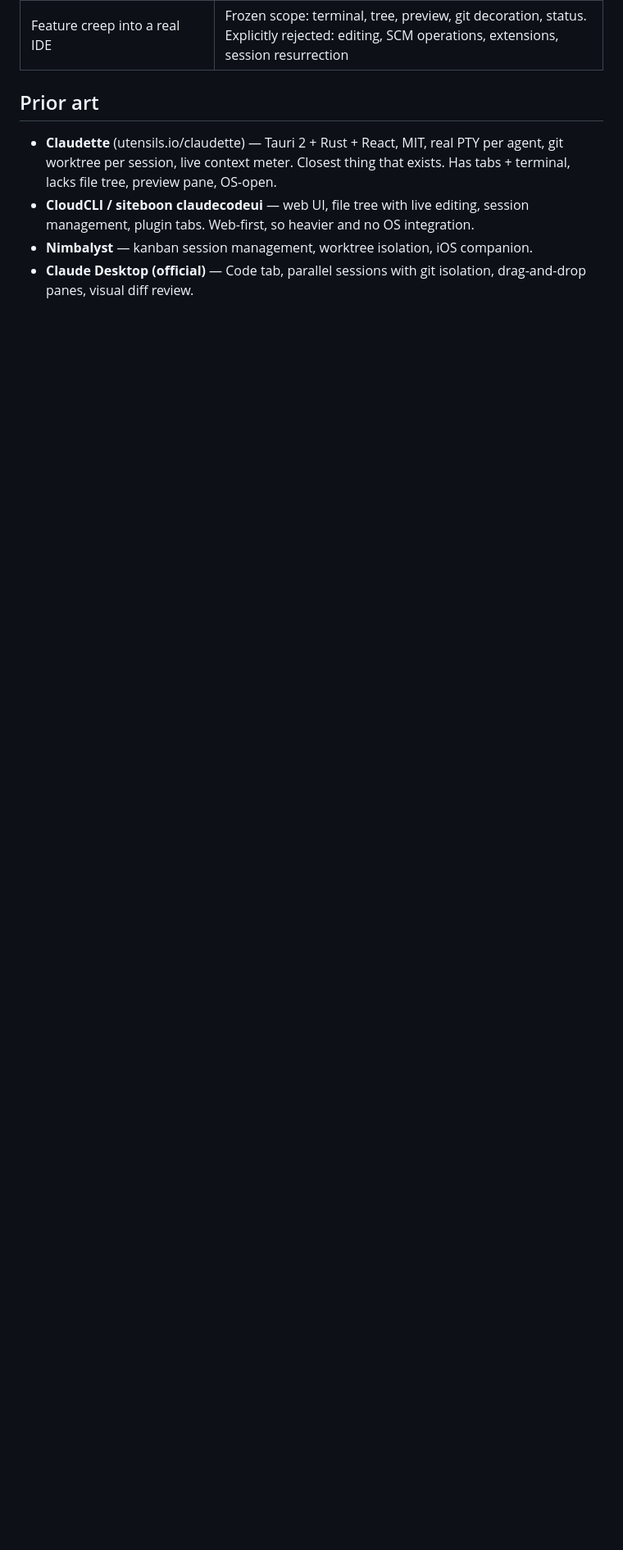
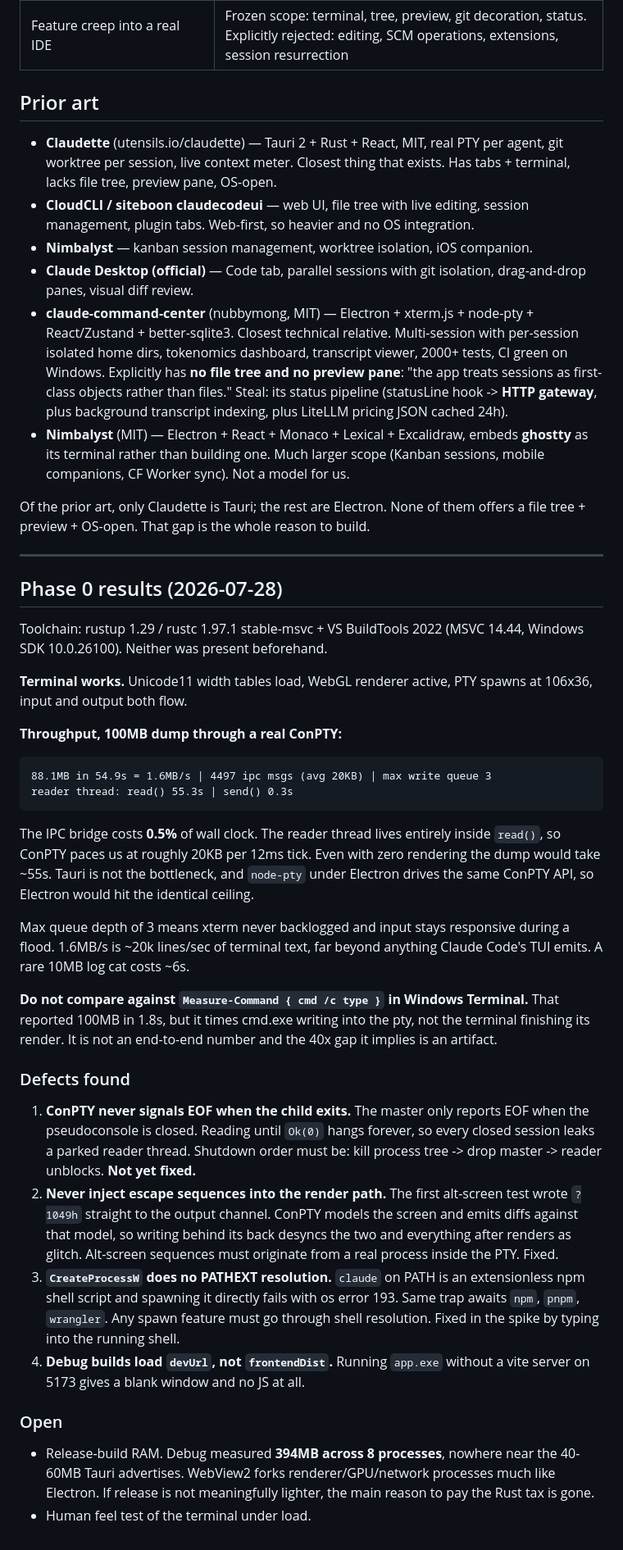
Before and after one commit to crymetr/crydeck, a Markdown page: PLAN.md, the part around the change. Shown at 82% size. Drawn GitHub-style; blank space fills up the shorter version.

Commit message:
phase0: record findings, defects and prior-art comparison in PLAN

````diff
--- a/PLAN.md
+++ b/PLAN.md
@@ -133,3 +133,74 @@ Only then: persisted layout, themes, search, installer.
 - **Nimbalyst** — kanban session management, worktree isolation, iOS companion.
 - **Claude Desktop (official)** — Code tab, parallel sessions with git isolation,
   drag-and-drop panes, visual diff review.
+- **claude-command-center** (nubbymong, MIT) — Electron + xterm.js + node-pty +
+  React/Zustand + better-sqlite3. Closest technical relative. Multi-session with
+  per-session isolated home dirs, tokenomics dashboard, transcript viewer,
+  2000+ tests, CI green on Windows. Explicitly has **no file tree and no preview
+  pane**: "the app treats sessions as first-class objects rather than files."
+  Steal: its status pipeline (statusLine hook -> **HTTP gateway**, plus
+  background transcript indexing, plus LiteLLM pricing JSON cached 24h).
+- **Nimbalyst** (MIT) — Electron + React + Monaco + Lexical + Excalidraw, embeds
+  **ghostty** as its terminal rather than building one. Much larger scope
+  (Kanban sessions, mobile companions, CF Worker sync). Not a model for us.
+
+Of the prior art, only Claudette is Tauri; the rest are Electron. None of them
+offers a file tree + preview + OS-open. That gap is the whole reason to build.
+
+---
+
+## Phase 0 results (2026-07-28)
+
+Toolchain: rustup 1.29 / rustc 1.97.1 stable-msvc + VS BuildTools 2022 (MSVC
+14.44, Windows SDK 10.0.26100). Neither was present beforehand.
+
+**Terminal works.** Unicode11 width tables load, WebGL renderer active, PTY
+spawns at 106x36, input and output both flow.
+
+**Throughput, 100MB dump through a real ConPTY:**
+
+```
+88.1MB in 54.9s = 1.6MB/s | 4497 ipc msgs (avg 20KB) | max write queue 3
+reader thread: read() 55.3s | send() 0.3s
+```
+
+The IPC bridge costs **0.5%** of wall clock. The reader thread lives entirely
+inside `read()`, so ConPTY paces us at roughly 20KB per 12ms tick. Even with
+zero rendering the dump would take ~55s. Tauri is not the bottleneck, and
+`node-pty` under Electron drives the same ConPTY API, so Electron would hit the
+identical ceiling.
+
+Max queue depth of 3 means xterm never backlogged and input stays responsive
+during a flood. 1.6MB/s is ~20k lines/sec of terminal text, far beyond anything
+Claude Code's TUI emits. A rare 10MB log cat costs ~6s.
+
+**Do not compare against `Measure-Command { cmd /c type }` in Windows Terminal.**
+That reported 100MB in 1.8s, but it times cmd.exe writing into the pty, not the
+terminal finishing its render. It is not an end-to-end number and the 40x gap it
+implies is an artifact.
+
+### Defects found
+
+1. **ConPTY never signals EOF when the child exits.** The master only reports EOF
+   when the pseudoconsole is closed. Reading until `Ok(0)` hangs forever, so
+   every closed session leaks a parked reader thread. Shutdown order must be:
+   kill process tree -> drop master -> reader unblocks. **Not yet fixed.**
+2. **Never inject escape sequences into the render path.** The first alt-screen
+   test wrote `?1049h` straight to the output channel. ConPTY models the screen
+   and emits diffs against that model, so writing behind its back desyncs the two
+   and everything after renders as glitch. Alt-screen sequences must originate
+   from a real process inside the PTY. Fixed.
+3. **`CreateProcessW` does no PATHEXT resolution.** `claude` on PATH is an
+   extensionless npm shell script and spawning it directly fails with os error
+   193. Same trap awaits `npm`, `pnpm`, `wrangler`. Any spawn feature must go
+   through shell resolution. Fixed in the spike by typing into the running shell.
+4. **Debug builds load `devUrl`, not `frontendDist`.** Running `app.exe` without
+   a vite server on 5173 gives a blank window and no JS at all.
+
+### Open
+
+- Release-build RAM. Debug measured **394MB across 8 processes**, nowhere near
+  the 40-60MB Tauri advertises. WebView2 forks renderer/GPU/network processes
+  much like Electron. If release is not meaningfully lighter, the main reason to
+  pay the Rust tax is gone.
+- Human feel test of the terminal under load.
````
